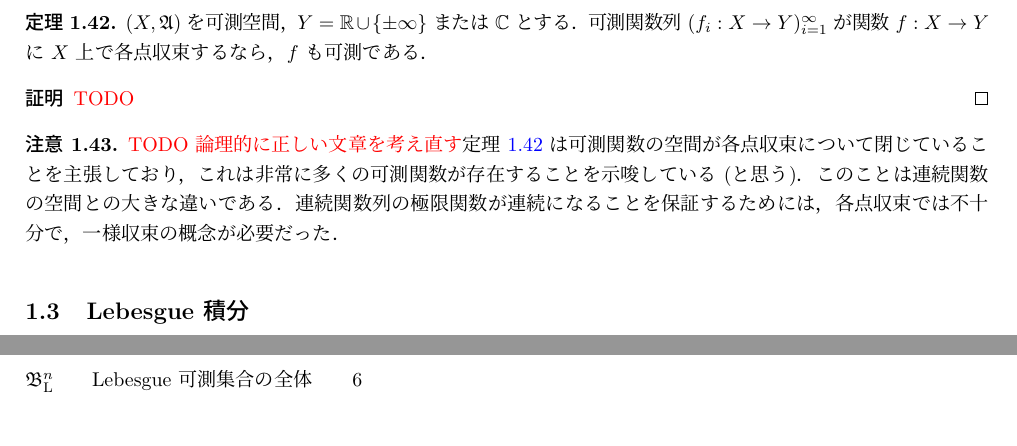
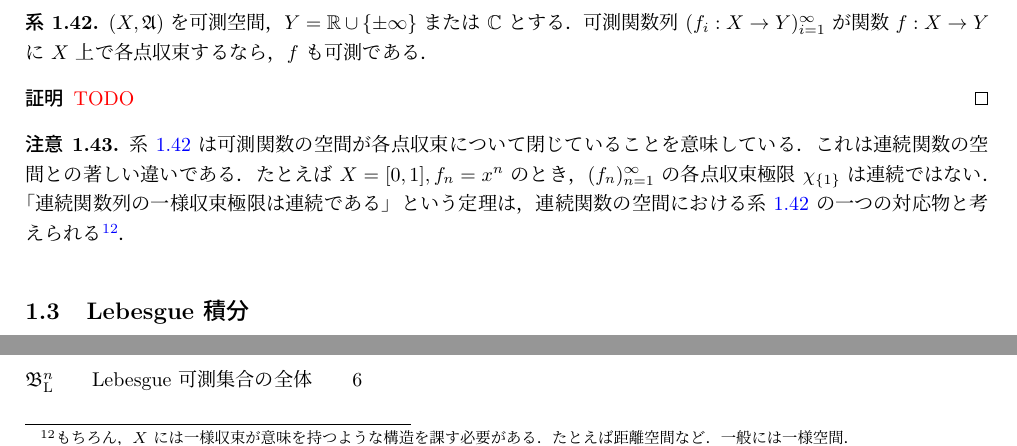
Before and after one commit to fura2/Sobolev-space-note, a LaTeX document (master.tex, which reads 1/2/2.tex): two parts of page 14 of 15, joined at a grey line, cut so that both start at the same text. Compiled offline with pLaTeX and dvipdfmx.

Commit message:
fix a remark in sec 1.2.2

```diff
--- a/1/2/2.tex
+++ b/1/2/2.tex
@@ -148,20 +149,20 @@ $(+\infty)+(-\infty)$ などが定義できないため．}
     {\color{red} TODO}
 \end{proof}
 
-\begin{theorem}\label{thm:measurable_function_pointwise_convergence}
+\begin{corollary}\label{cor:measurable_function_pointwise_convergence}
     $(X,\Afrak)$ を可測空間，$Y=\Rbb\cup\{\pm\infty\}$ または $\Cbb$ とする．
     可測関数列 $(f_i:X\to Y)_{i=1}^\infty$ が関数 $f:X\to Y$ に $X$ 上で各点収束するなら，$f$ も可測である．
-\end{theorem}
+\end{corollary}
 
 \begin{proof}
     {\color{red} TODO}
 \end{proof}
 
 \begin{remark}
-    {\color{red} TODO 論理的に正しい文章を考え直す}
-    定理 \ref{thm:measurable_function_pointwise_convergence} は
-    可測関数の空間が各点収束について閉じていることを主張しており，
-    これは非常に多くの可測関数が存在することを示唆している (と思う)．
-    このことは連続関数の空間との大きな違いである．
-    連続関数列の極限関数が連続になることを保証するためには，各点収束では不十分で，一様収束の概念が必要だった．
+    系 \ref{cor:measurable_function_pointwise_convergence} は可測関数の空間が各点収束について閉じていることを意味している．
+    これは連続関数の空間との著しい違いである．
+    たとえば $X=[0,1],f_n=x^n$ のとき，$(f_n)_{n=1}^\infty$ の各点収束極限 $\chi_{\{1\}}$ は連続ではない．
+    「連続関数列の一様収束極限は連続である」という定理は，
+    連続関数の空間における系 \ref{cor:measurable_function_pointwise_convergence} の一つの対応物と考えられる
+    \footnote{もちろん，$X$ には一様収束が意味を持つような構造を課す必要がある．たとえば距離空間など．一般には一様空間．}．
 \end{remark}
```
Also changed, not shown: 1/2/2.tex (5 more changed lines).
